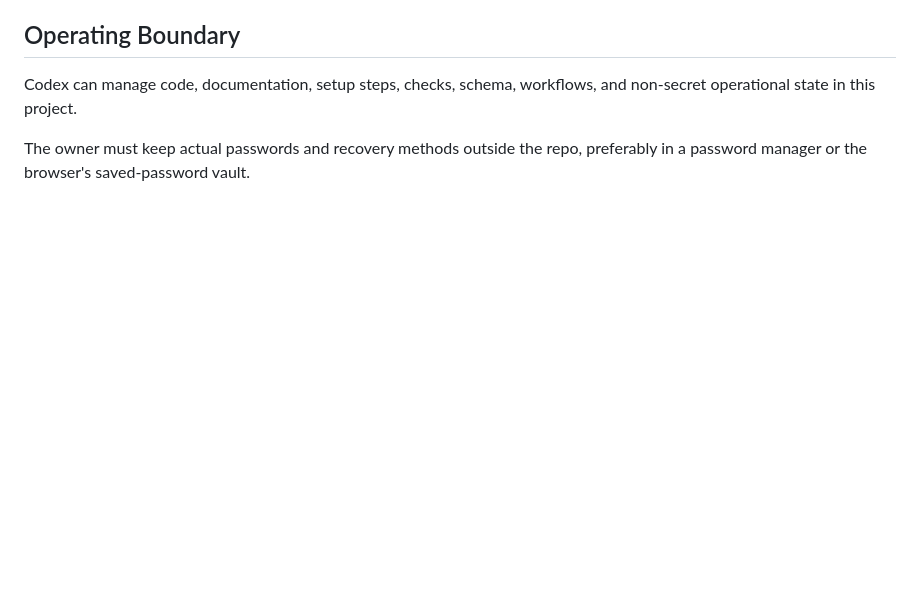
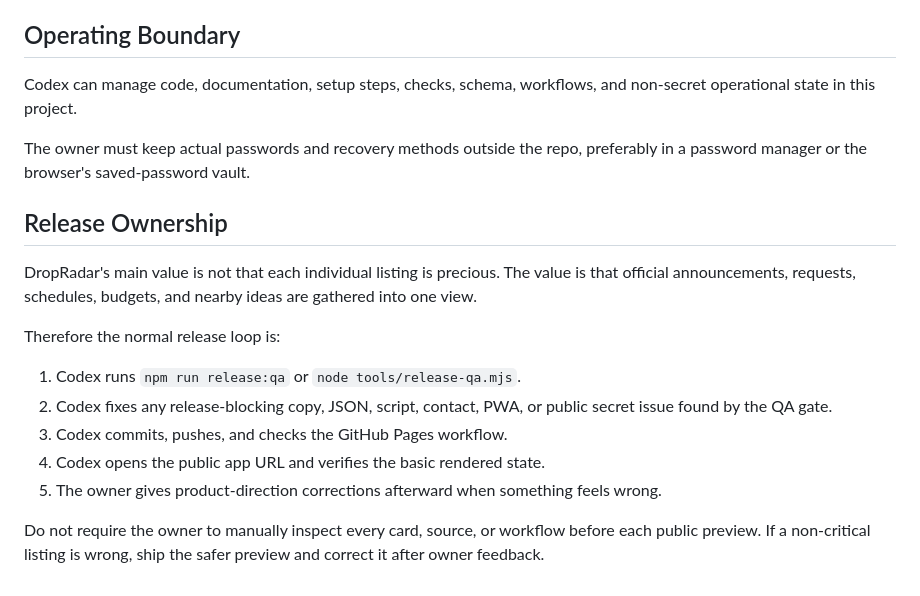
Before and after one commit to dropradar-helpdesk/dropradar, a Markdown page: ops/account-runbook.md, the part around the change. Drawn GitHub-style; blank space fills up the shorter version.

Commit message:
Document Codex release ownership

```diff
--- a/ops/account-runbook.md
+++ b/ops/account-runbook.md
@@ -128,3 +128,23 @@ and non-secret operational state in this project.
 
 The owner must keep actual passwords and recovery methods outside the repo,
 preferably in a password manager or the browser's saved-password vault.
+
+## Release Ownership
+
+DropRadar's main value is not that each individual listing is precious. The
+value is that official announcements, requests, schedules, budgets, and nearby
+ideas are gathered into one view.
+
+Therefore the normal release loop is:
+
+1. Codex runs `npm run release:qa` or `node tools/release-qa.mjs`.
+2. Codex fixes any release-blocking copy, JSON, script, contact, PWA, or public
+   secret issue found by the QA gate.
+3. Codex commits, pushes, and checks the GitHub Pages workflow.
+4. Codex opens the public app URL and verifies the basic rendered state.
+5. The owner gives product-direction corrections afterward when something feels
+   wrong.
+
+Do not require the owner to manually inspect every card, source, or workflow
+before each public preview. If a non-critical listing is wrong, ship the safer
+preview and correct it after owner feedback.
```
